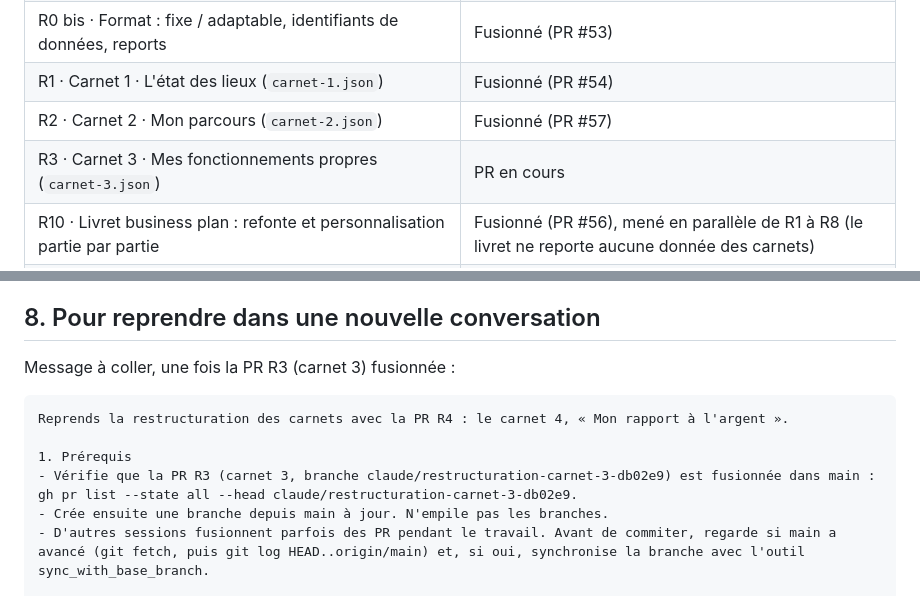
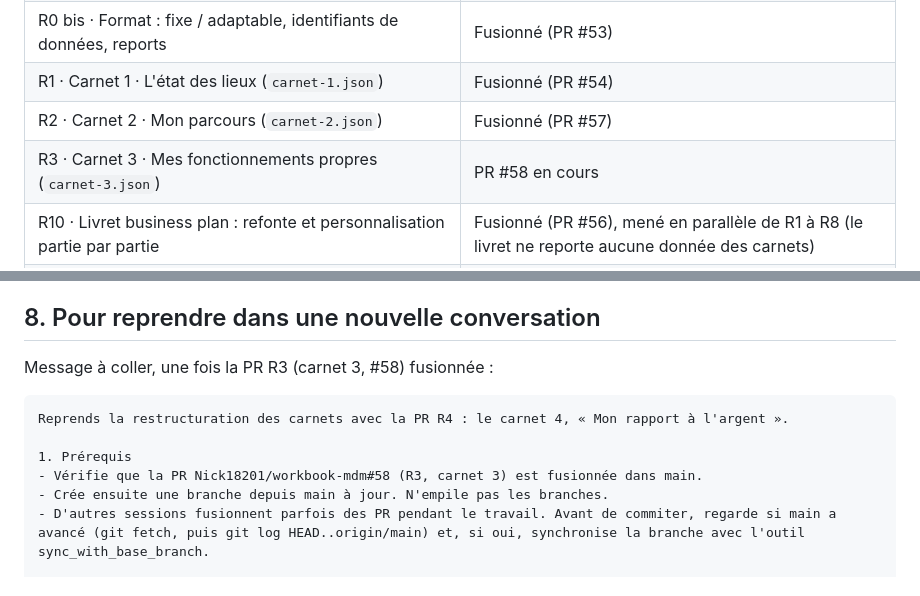
Before and after one commit to Nick18201/workbook-mdm, a Markdown page: audit-carnets-2026-10/feuille-de-route-restructuration.md, 2 parts joined by grey strips. GitHub-like rendering.

Commit message:
docs(feuille de route): prompt de reprise R4 avec la PR #58
Co-Authored-By: Claude Opus 5.5 <noreply@anthropic.com>

````diff
--- a/audit-carnets-2026-10/feuille-de-route-restructuration.md
+++ b/audit-carnets-2026-10/feuille-de-route-restructuration.md
@@ -13,7 +13,7 @@ Ce document prépare le chantier qui suit l'unification. Il a été écrit le 8
 | R0 bis · Format : fixe / adaptable, identifiants de données, reports | Fusionné (PR #53) |
 | R1 · Carnet 1 · L'état des lieux (`carnet-1.json`) | Fusionné (PR #54) |
 | R2 · Carnet 2 · Mon parcours (`carnet-2.json`) | Fusionné (PR #57) |
-| R3 · Carnet 3 · Mes fonctionnements propres (`carnet-3.json`) | PR en cours |
+| R3 · Carnet 3 · Mes fonctionnements propres (`carnet-3.json`) | PR #58 en cours |
 | R10 · Livret business plan : refonte et personnalisation partie par partie | Fusionné (PR #56), mené en parallèle de R1 à R8 (le livret ne reporte aucune donnée des carnets) |
 | Site (`marge-de-manoeuvre`) | À faire par l'agent du site, avec `recap-site-parcours.md`, en même temps que le programme |
 
@@ -211,13 +211,13 @@ Pour chaque PR de carnet :
 
 ## 8. Pour reprendre dans une nouvelle conversation
 
-Message à coller, une fois la PR R3 (carnet 3) fusionnée :
+Message à coller, une fois la PR R3 (carnet 3, #58) fusionnée :
 
 ```text
 Reprends la restructuration des carnets avec la PR R4 : le carnet 4, « Mon rapport à l'argent ».
 
 1. Prérequis
-- Vérifie que la PR R3 (carnet 3, branche claude/restructuration-carnet-3-db02e9) est fusionnée dans main : gh pr list --state all --head claude/restructuration-carnet-3-db02e9.
+- Vérifie que la PR Nick18201/workbook-mdm#58 (R3, carnet 3) est fusionnée dans main.
 - Crée ensuite une branche depuis main à jour. N'empile pas les branches.
 - D'autres sessions fusionnent parfois des PR pendant le travail. Avant de commiter, regarde si main a avancé (git fetch, puis git log HEAD..origin/main) et, si oui, synchronise la branche avec l'outil sync_with_base_branch.
 
````
